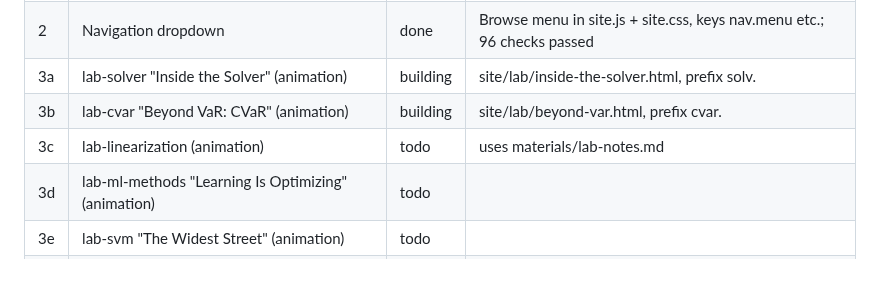
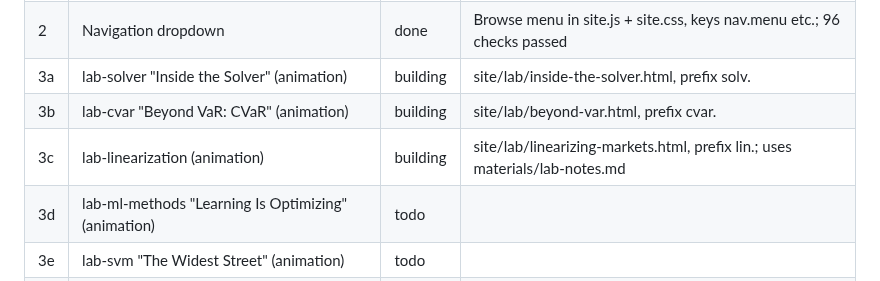
Before and after one commit to JaimePesca/Educational_Resources_Optimization, a Markdown page: materials/work-in-progress.md, the part around the change. GitHub-like rendering.

Commit message:
WIP tracker: navigation done, lab-linearization started
Co-Authored-By: Claude Opus 5.5 <noreply@anthropic.com>
Claude-Session: https://claude.ai/code/session_01SJSMZMX3Ff5iBuT1xXHnFr

```diff
--- a/materials/work-in-progress.md
+++ b/materials/work-in-progress.md
@@ -18,7 +18,7 @@ Read this first after any interruption (credits, context reset). It is the singl
 | 2 | Navigation dropdown | done | Browse menu in site.js + site.css, keys nav.menu etc.; 96 checks passed |
 | 3a | lab-solver "Inside the Solver" (animation) | building | site/lab/inside-the-solver.html, prefix solv. |
 | 3b | lab-cvar "Beyond VaR: CVaR" (animation) | building | site/lab/beyond-var.html, prefix cvar. |
-| 3c | lab-linearization (animation) | todo | uses materials/lab-notes.md |
+| 3c | lab-linearization (animation) | building | site/lab/linearizing-markets.html, prefix lin.; uses materials/lab-notes.md |
 | 3d | lab-ml-methods "Learning Is Optimizing" (animation) | todo | |
 | 3e | lab-svm "The Widest Street" (animation) | todo | |
 | 3f | lab-ml-ai-cases "ML + AI in Optimization" (simulation) | todo | |
```
